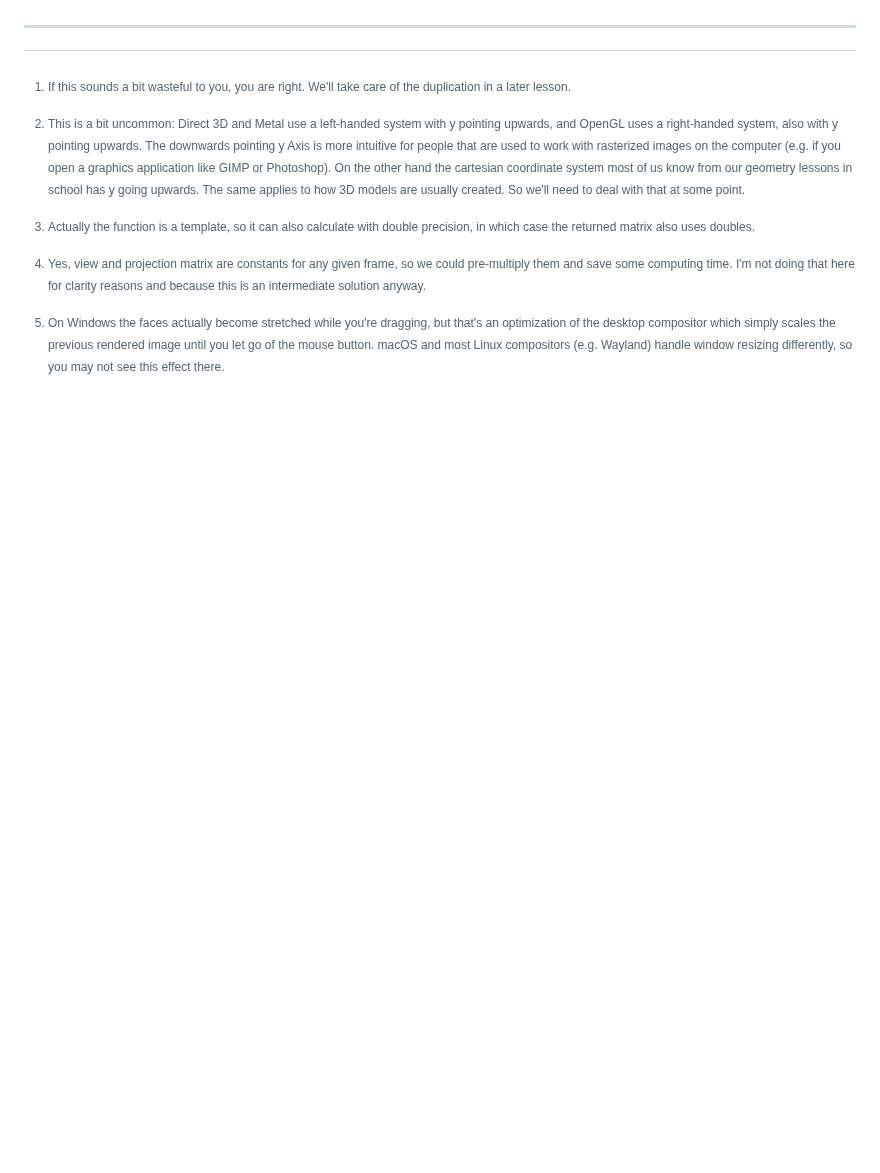
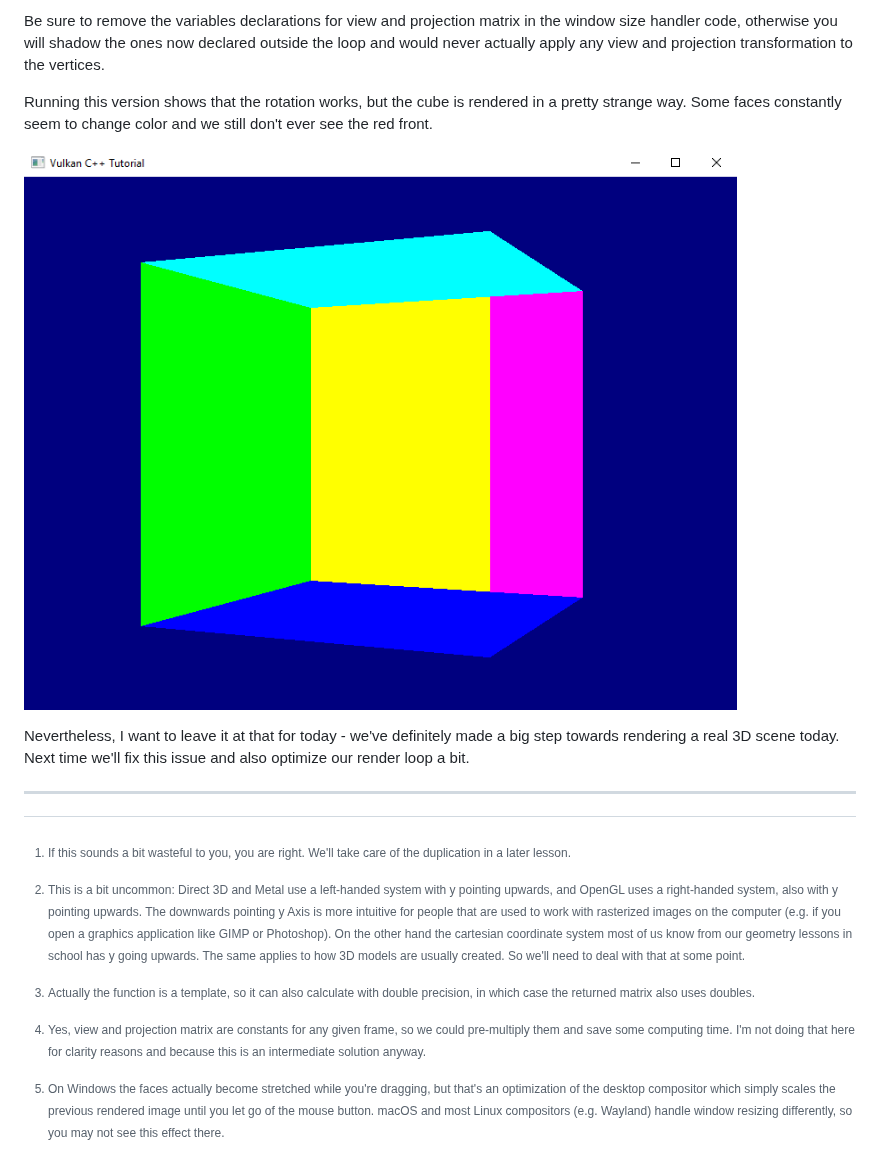
Before and after one commit to mvd4/vulkan_cpp_tutorial, a Markdown page: docs/lesson 25.md, the part around one of its changes. Drawn GitHub-style; pictures changed too: docs/images/Screenshot_4_Cube_2.png (added); blank space fills up the shorter version.

```diff
--- a/docs/lesson 25.md
+++ b/docs/lesson 25.md
@@ -273,3 +330,11 @@ That version of our application indeed shows us the full cube in perspective, on
+Be sure to remove the variables declarations for view and projection matrix in the window size handler code, otherwise you will shadow the ones now declared outside the loop and would never actually apply any view and projection transformation to the vertices.
+
+Running this version shows that the rotation works, but the cube is rendered in a pretty strange way. Some faces constantly seem to change color and we still don't ever see the red front.
+
+![Screenshot showing a perspective rendering of the cube, but with errors. We can look inside and some faces are rendered strangely](images/Screenshot_4_Cube_2.png "Fig. 4: Now we have a cube, but it still looks a bit weird")
+
+Nevertheless, I want to leave it at that for today - we've definitely made a big step towards rendering a real 3D scene today. Next time we'll fix this issue and also optimize our render loop a bit.
+
 ---
 
 [^1]: If this sounds a bit wasteful to you, you are right. We'll take care of the duplication in a later lesson.
```
Also changed, not shown: other parts of docs/lesson 25.md (+57 -0 lines), 1 other file.
